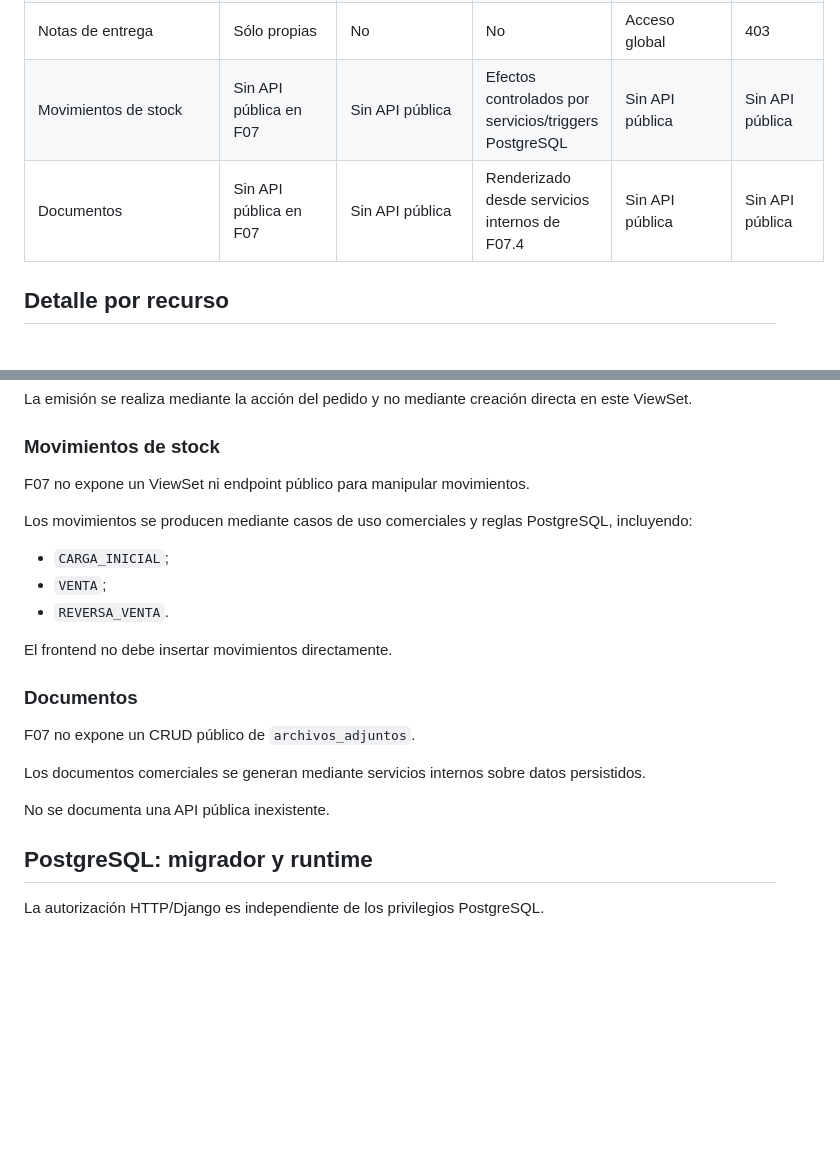
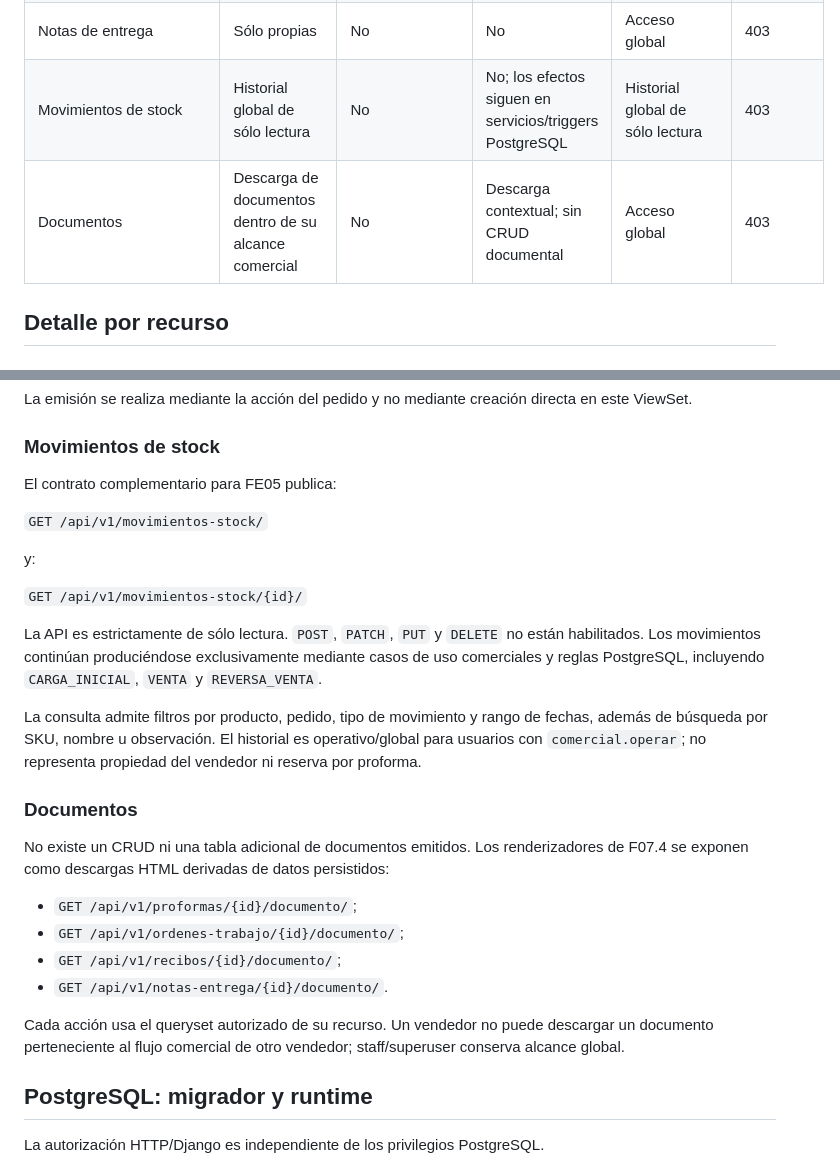
Before and after one commit to gabriel-arinez/homex-backend, a Markdown page: docs/permisos.md, 2 parts joined by grey strips. GitHub-like rendering; blank space fills up the shorter version.

Commit message:
docs: actualiza permisos para contrato FE05

```diff
--- a/docs/permisos.md
+++ b/docs/permisos.md
@@ -99,8 +99,8 @@ de servicios.
 | Órdenes de trabajo | Sólo propias | No | No | Acceso global | 403 |
 | Recibos | Sólo propios | No edición comercial directa | Anular recibo propio | Acceso global | 403 |
 | Notas de entrega | Sólo propias | No | No | Acceso global | 403 |
-| Movimientos de stock | Sin API pública en F07 | Sin API pública | Efectos controlados por servicios/triggers PostgreSQL | Sin API pública | Sin API pública |
-| Documentos | Sin API pública en F07 | Sin API pública | Renderizado desde servicios internos de F07.4 | Sin API pública | Sin API pública |
+| Movimientos de stock | Historial global de sólo lectura | No | No; los efectos siguen en servicios/triggers PostgreSQL | Historial global de sólo lectura | 403 |
+| Documentos | Descarga de documentos dentro de su alcance comercial | No | Descarga contextual; sin CRUD documental | Acceso global | 403 |
 
 ## Detalle por recurso
 
@@ -242,25 +242,38 @@ directa en este ViewSet.
 
 ### Movimientos de stock
 
-F07 no expone un ViewSet ni endpoint público para manipular movimientos.
+El contrato complementario para FE05 publica:
 
-Los movimientos se producen mediante casos de uso comerciales y reglas
-PostgreSQL, incluyendo:
+`GET /api/v1/movimientos-stock/`
 
-- `CARGA_INICIAL`;
-- `VENTA`;
-- `REVERSA_VENTA`.
+y:
 
-El frontend no debe insertar movimientos directamente.
+`GET /api/v1/movimientos-stock/{id}/`
+
+La API es estrictamente de sólo lectura. `POST`, `PATCH`, `PUT` y
+`DELETE` no están habilitados. Los movimientos continúan produciéndose
+exclusivamente mediante casos de uso comerciales y reglas PostgreSQL,
+incluyendo `CARGA_INICIAL`, `VENTA` y `REVERSA_VENTA`.
+
+La consulta admite filtros por producto, pedido, tipo de movimiento y rango de
+fechas, además de búsqueda por SKU, nombre u observación. El historial es
+operativo/global para usuarios con `comercial.operar`; no representa
+propiedad del vendedor ni reserva por proforma.
 
 ### Documentos
 
-F07 no expone un CRUD público de `archivos_adjuntos`.
+No existe un CRUD ni una tabla adicional de documentos emitidos. Los
+renderizadores de F07.4 se exponen como descargas HTML derivadas de datos
+persistidos:
 
-Los documentos comerciales se generan mediante servicios internos sobre datos
-persistidos.
+- `GET /api/v1/proformas/{id}/documento/`;
+- `GET /api/v1/ordenes-trabajo/{id}/documento/`;
+- `GET /api/v1/recibos/{id}/documento/`;
+- `GET /api/v1/notas-entrega/{id}/documento/`.
 
-No se documenta una API pública inexistente.
+Cada acción usa el queryset autorizado de su recurso. Un vendedor no puede
+descargar un documento perteneciente al flujo comercial de otro vendedor;
+staff/superuser conserva alcance global.
 
 ## PostgreSQL: migrador y runtime
 
```
